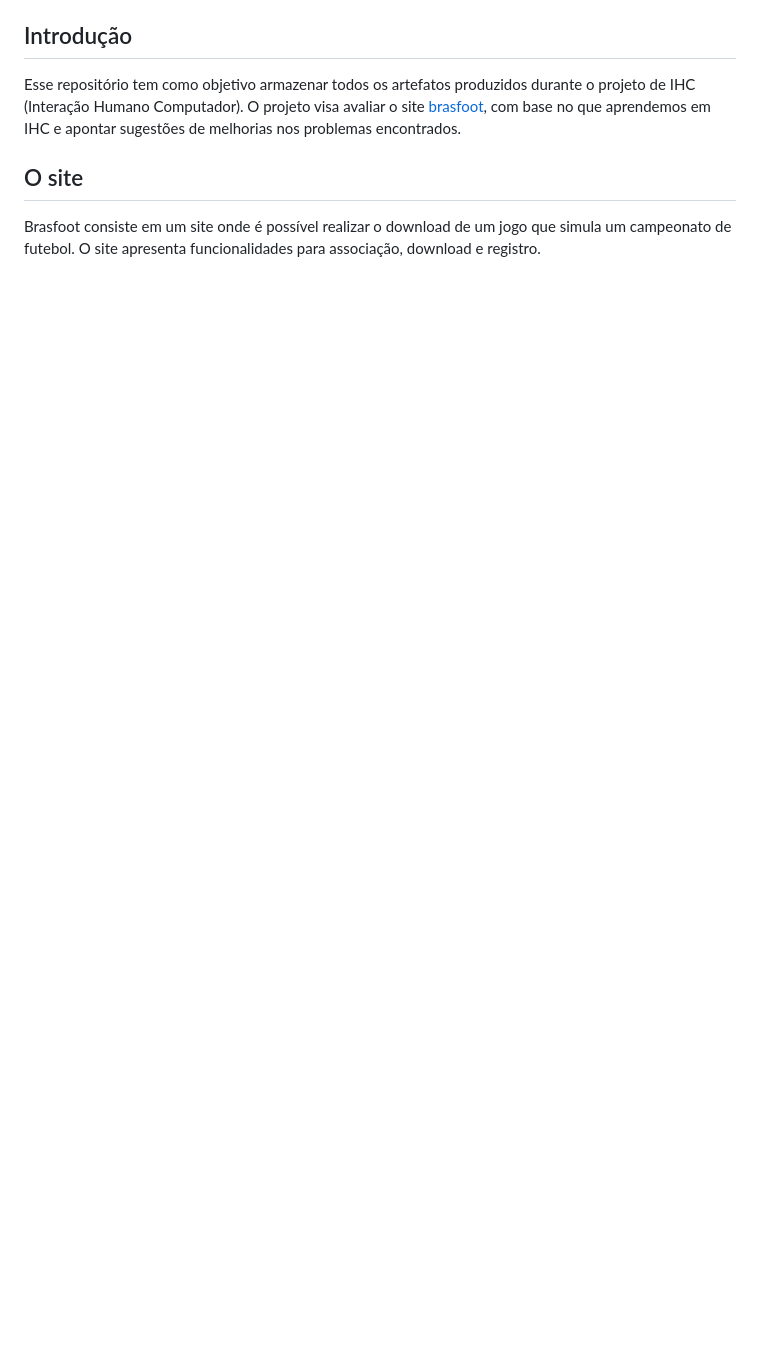
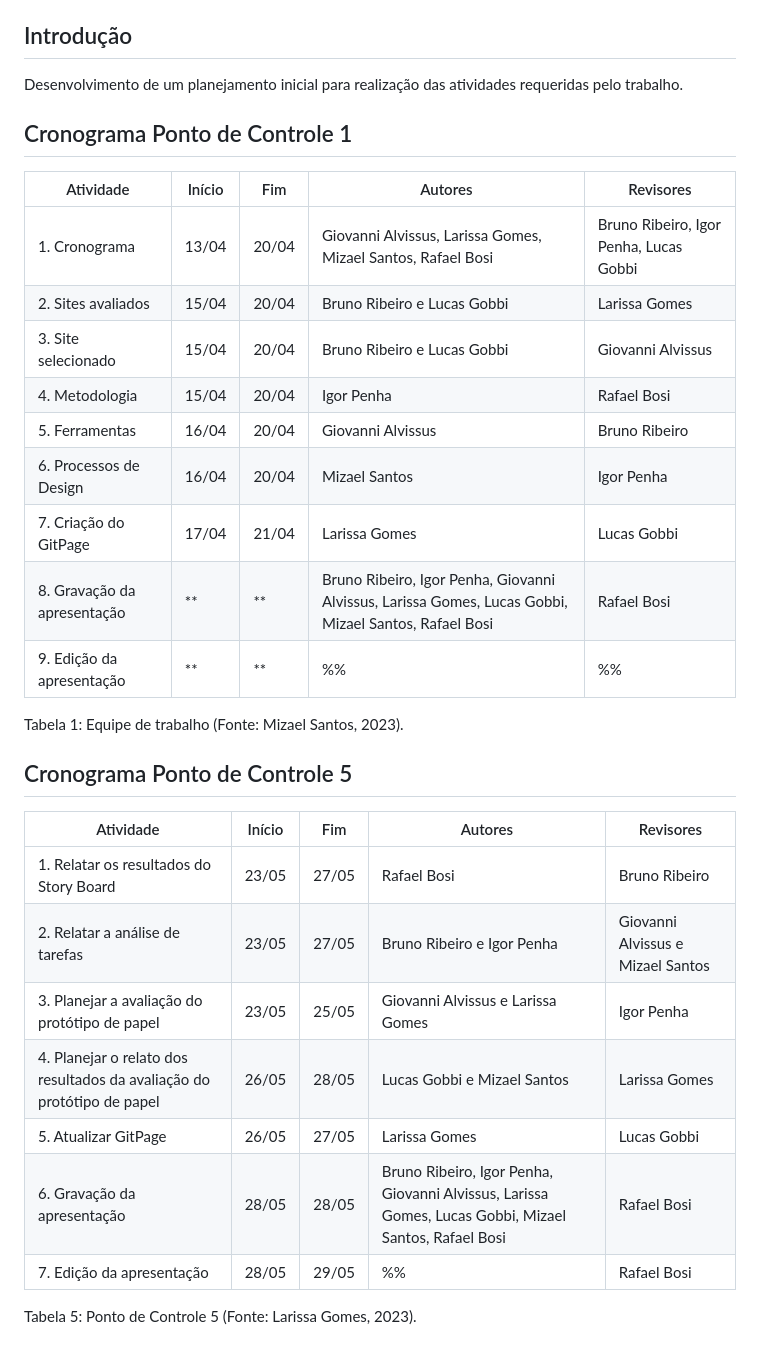
Before and after one commit to larigs/ControleMedicamentos, a Markdown page: README.md, the part around the change printed below. Drawn GitHub-style; blank space fills up the shorter version.

```diff
--- a/README.md
+++ b/README.md
@@ -6,10 +2,36 @@
 
 ## Introdução
 
- Esse repositório tem como objetivo armazenar todos os artefatos produzidos durante o projeto de IHC (Interação Humano Computador). O projeto visa avaliar o site [brasfoot](http://www.brasfoot.com/), com base no que aprendemos em IHC e apontar sugestões de melhorias nos problemas encontrados.
+  Desenvolvimento de um planejamento inicial para realização das atividades requeridas pelo trabalho.
 
-## O site
+## Cronograma Ponto de Controle 1
+| Atividade | Início | Fim | Autores | Revisores |
+|-----------|---------|---------|---------|-----------|
+| 1. Cronograma | 13/04  | 20/04 | Giovanni Alvissus, Larissa Gomes, Mizael Santos, Rafael Bosi | Bruno Ribeiro, Igor Penha, Lucas Gobbi |
+| 2. Sites avaliados | 15/04 | 20/04 | Bruno Ribeiro e Lucas Gobbi | Larissa Gomes |
+| 3. Site selecionado | 15/04 | 20/04 | Bruno Ribeiro e Lucas Gobbi | Giovanni Alvissus |
+| 4. Metodologia | 15/04 | 20/04 | Igor Penha | Rafael Bosi |
+| 5. Ferramentas | 16/04 | 20/04 | Giovanni Alvissus | Bruno Ribeiro |
+| 6. Processos de Design | 16/04 | 20/04 | Mizael Santos | Igor Penha |
+| 7. Criação do GitPage | 17/04 | 21/04 | Larissa Gomes | Lucas Gobbi |
+| 8. Gravação da apresentação | ** | ** | Bruno Ribeiro, Igor Penha, Giovanni Alvissus, Larissa Gomes, Lucas Gobbi, Mizael Santos, Rafael Bosi| Rafael Bosi |
+| 9. Edição da apresentação | ** | ** | %% | %% |
+<div style="text-align: center">
+<p> Tabela 1: Equipe de trabalho (Fonte: Mizael Santos, 2023).</p>
+</div>
 
- Brasfoot consiste em um site onde é possível realizar o download de um jogo que simula um campeonato de futebol. O site apresenta funcionalidades para associação, download e registro.
+## Cronograma Ponto de Controle 5
+| Atividade | Início | Fim | Autores | Revisores |
+|-----------|---------|---------|---------|-----------|
+| 1. Relatar os resultados do Story Board | 23/05 | 27/05 | Rafael Bosi | Bruno Ribeiro |
+| 2. Relatar a análise de tarefas | 23/05 | 27/05 | Bruno Ribeiro e Igor Penha | Giovanni Alvissus e Mizael Santos |
+| 3. Planejar a avaliação do protótipo de papel | 23/05 | 25/05 | Giovanni Alvissus e Larissa Gomes | Igor Penha |
+| 4. Planejar o relato dos resultados da avaliação do protótipo de papel | 26/05 | 28/05 | Lucas Gobbi e Mizael Santos | Larissa Gomes |
+| 5. Atualizar GitPage | 26/05 | 27/05 | Larissa Gomes | Lucas Gobbi |
+| 6. Gravação da apresentação | 28/05 | 28/05 | Bruno Ribeiro, Igor Penha, Giovanni Alvissus, Larissa Gomes, Lucas Gobbi, Mizael Santos, Rafael Bosi| Rafael Bosi |
+| 7. Edição da apresentação | 28/05 | 29/05 | %% | Rafael Bosi |
+<div style="text-align: center">
+<p> Tabela 5: Ponto de Controle 5 (Fonte: Larissa Gomes, 2023).</p>
+</div>
 
 
```
Also changed, not shown: other parts of README.md (+28 -66 lines).
